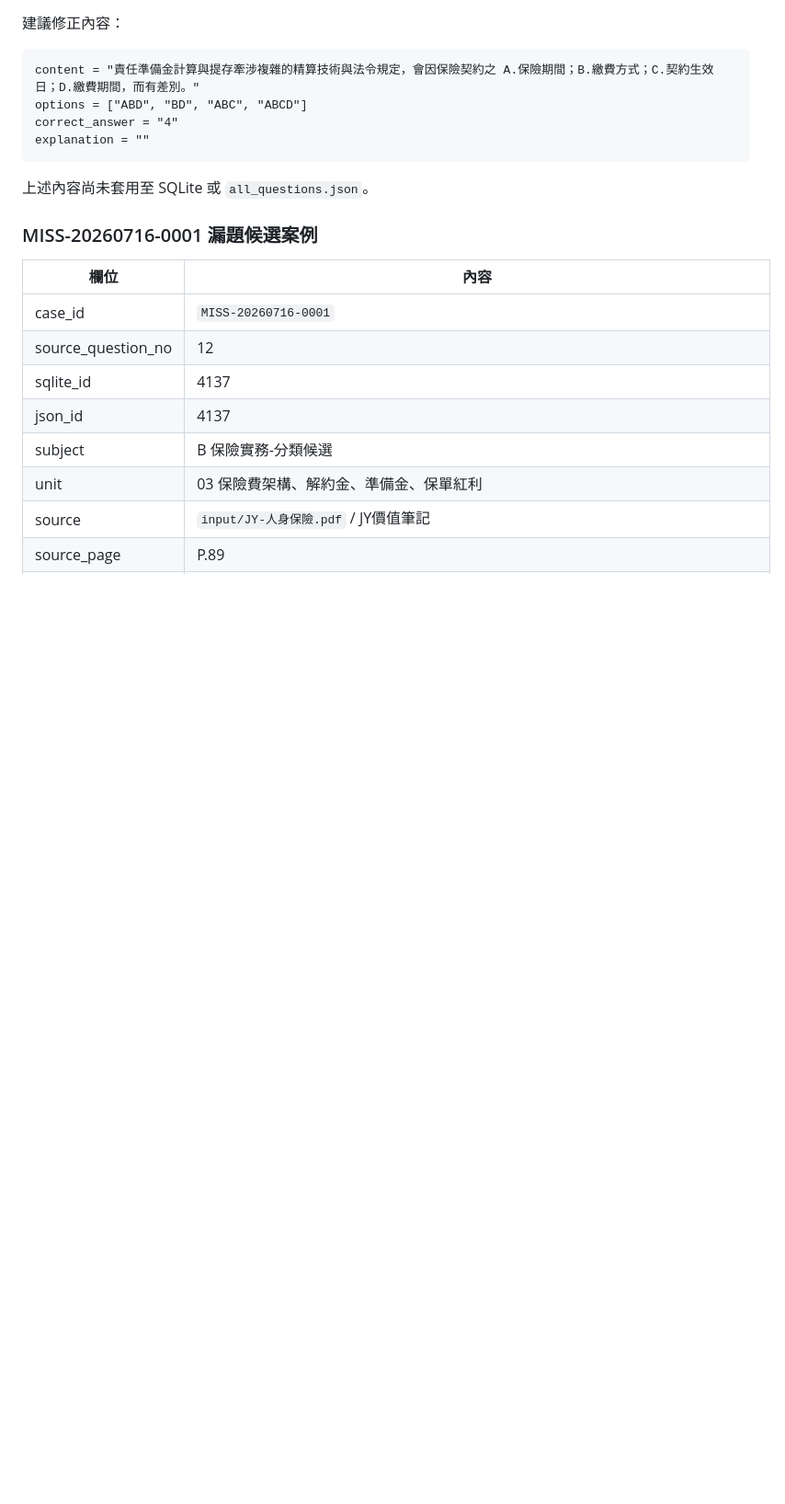
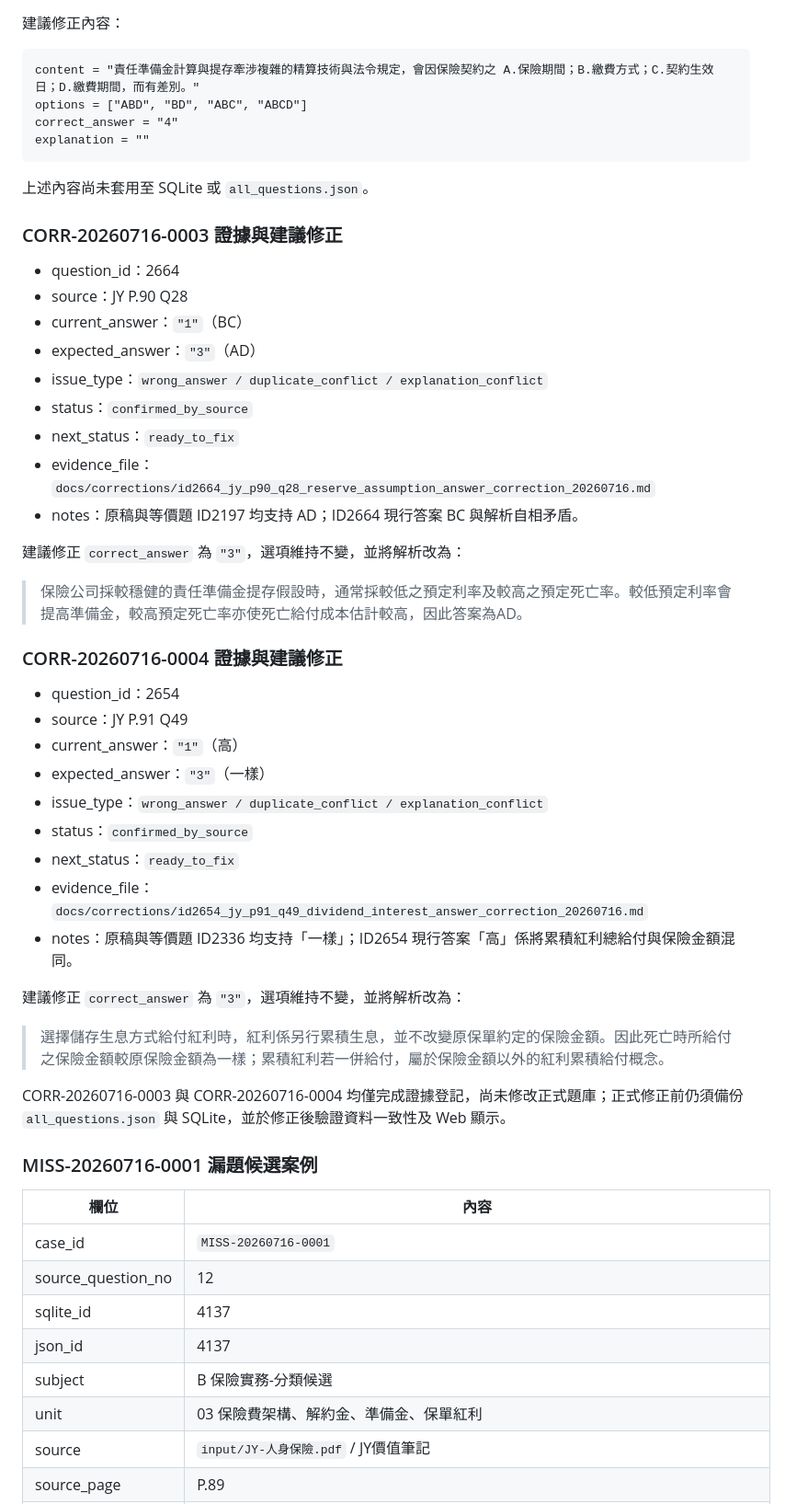
Before and after one commit to jlovefc/insurance_ai, a Markdown page: docs/corrections/correction_ledger_20260716.md, the part around one of its changes. Shown at 92% size. Drawn GitHub-style; blank space fills up the shorter version.

Commit message:
Document corrections for existing question conflicts

````diff
--- a/docs/corrections/correction_ledger_20260716.md
+++ b/docs/corrections/correction_ledger_20260716.md
@@ -91,6 +93,40 @@ explanation = ""
 ```
 
 上述內容尚未套用至 SQLite 或 `all_questions.json`。
+
+### CORR-20260716-0003 證據與建議修正
+
+- question_id：2664
+- source：JY P.90 Q28
+- current_answer：`"1"`（BC）
+- expected_answer：`"3"`（AD）
+- issue_type：`wrong_answer / duplicate_conflict / explanation_conflict`
+- status：`confirmed_by_source`
+- next_status：`ready_to_fix`
+- evidence_file：`docs/corrections/id2664_jy_p90_q28_reserve_assumption_answer_correction_20260716.md`
+- notes：原稿與等價題 ID2197 均支持 AD；ID2664 現行答案 BC 與解析自相矛盾。
+
+建議修正 `correct_answer` 為 `"3"`，選項維持不變，並將解析改為：
+
+> 保險公司採較穩健的責任準備金提存假設時，通常採較低之預定利率及較高之預定死亡率。較低預定利率會提高準備金，較高預定死亡率亦使死亡給付成本估計較高，因此答案為AD。
+
+### CORR-20260716-0004 證據與建議修正
+
+- question_id：2654
+- source：JY P.91 Q49
+- current_answer：`"1"`（高）
+- expected_answer：`"3"`（一樣）
+- issue_type：`wrong_answer / duplicate_conflict / explanation_conflict`
+- status：`confirmed_by_source`
+- next_status：`ready_to_fix`
+- evidence_file：`docs/corrections/id2654_jy_p91_q49_dividend_interest_answer_correction_20260716.md`
+- notes：原稿與等價題 ID2336 均支持「一樣」；ID2654 現行答案「高」係將累積紅利總給付與保險金額混同。
+
+建議修正 `correct_answer` 為 `"3"`，選項維持不變，並將解析改為：
+
+> 選擇儲存生息方式給付紅利時，紅利係另行累積生息，並不改變原保單約定的保險金額。因此死亡時所給付之保險金額較原保險金額為一樣；累積紅利若一併給付，屬於保險金額以外的紅利累積給付概念。
+
+CORR-20260716-0003 與 CORR-20260716-0004 均僅完成證據登記，尚未修改正式題庫；正式修正前仍須備份 `all_questions.json` 與 SQLite，並於修正後驗證資料一致性及 Web 顯示。
 
 ### MISS-20260716-0001 漏題候選案例
 
````
Also changed, not shown: other parts of docs/corrections/correction_ledger_20260716.md (+2 -0 lines), docs/corrections/id2654_jy_p91_q49_dividend_interest_answer_correction_20260716.md (added, +53 -0 lines), docs/corrections/id2664_jy_p90_q28_reserve_assumption_answer_correction_20260716.md (added, +53 -0 lines).
